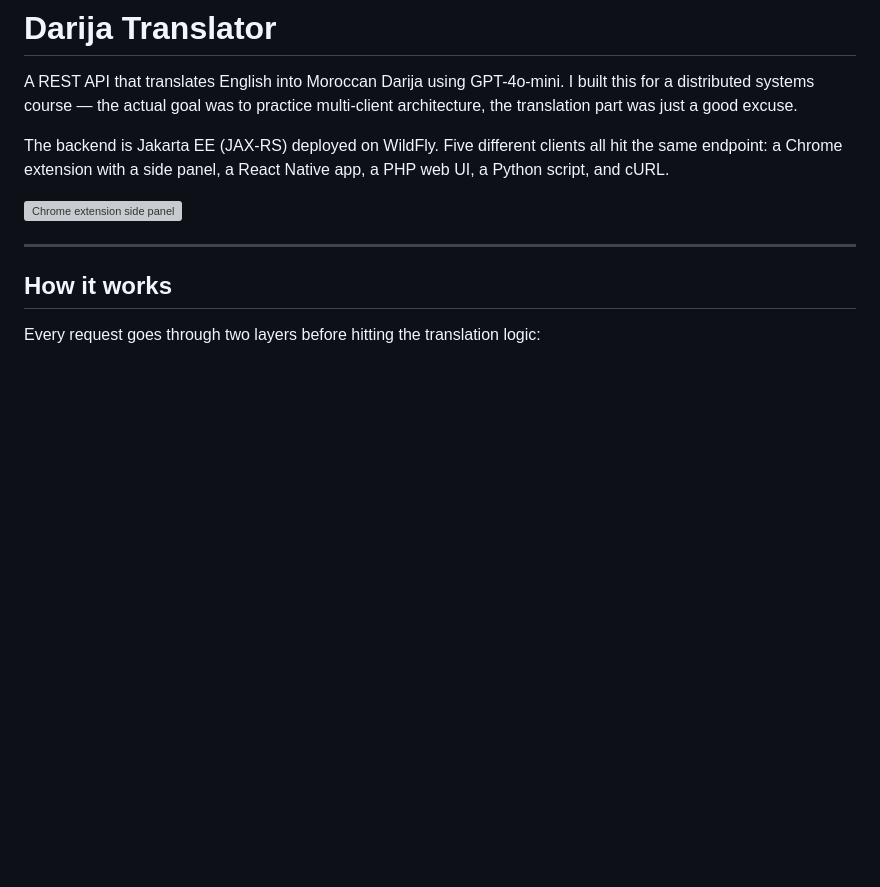
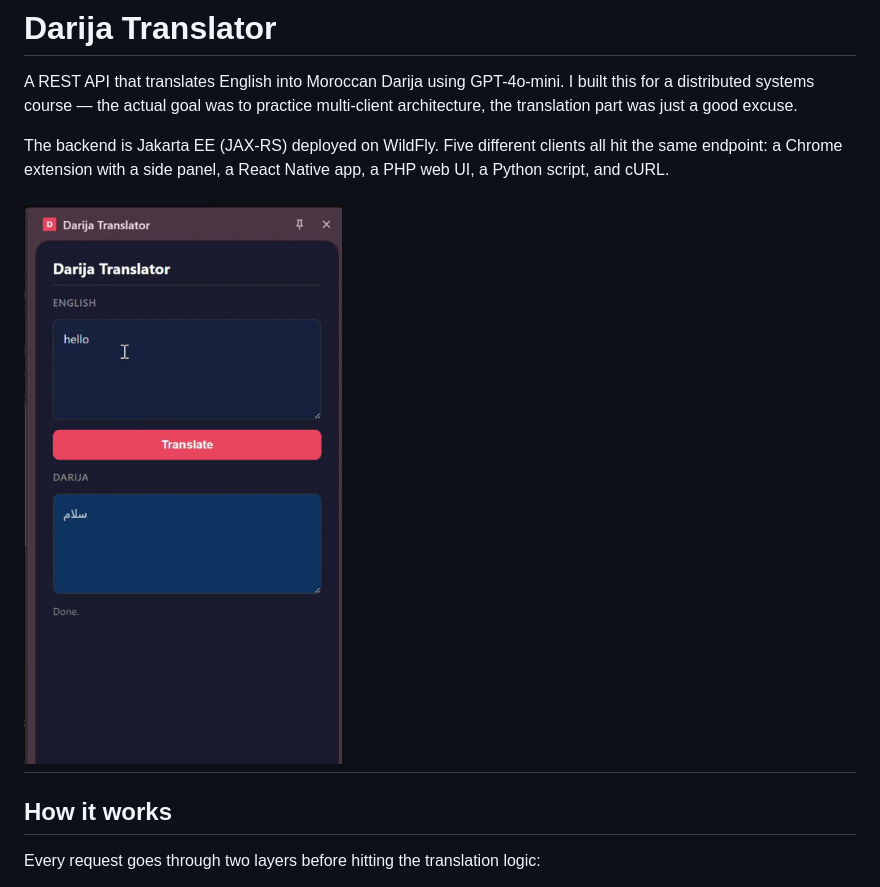
Before and after one commit to RiadLahrichi/darija-translator, a Markdown page: README.md, the part around the change. GitHub-like rendering; blank space fills up the shorter version; grey boxes are pictures that could not be loaded.

```diff
--- a/README.md
+++ b/README.md
@@ -4,8 +4,7 @@ A REST API that translates English into Moroccan Darija using GPT-4o-mini. I bui
 
 The backend is Jakarta EE (JAX-RS) deployed on WildFly. Five different clients all hit the same endpoint: a Chrome extension with a side panel, a React Native app, a PHP web UI, a Python script, and cURL.
 
-![Chrome extension side panel](screenshots/chrome-extension.png)
-
+![Chrome extension side panel](darija.png)
 ---
 
 ## How it works
```
